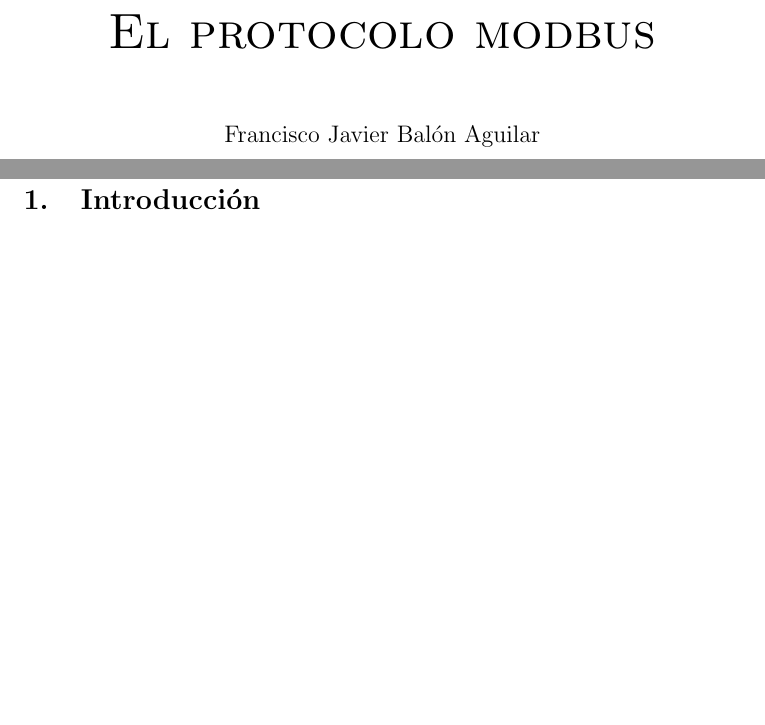
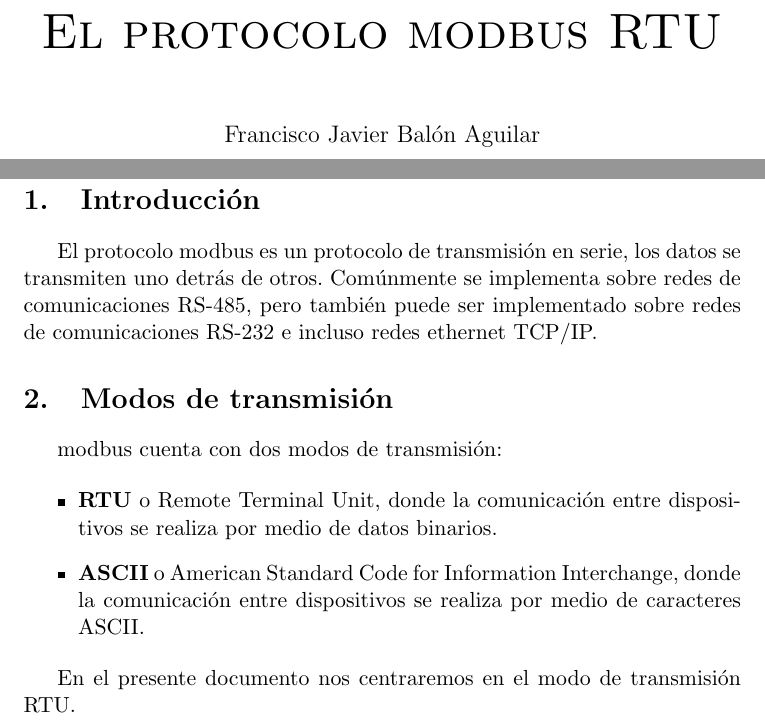
Before and after one commit to balonc/tex, a LaTeX document (Computación/El protocolo modbus/modbus.tex): two parts of pages 1 and 5 of 5, joined at a grey line, cut so that both start at the same text, the shorter picture padded with empty space. Compiled offline with pdfLaTeX.

Commit message:
Introducción al protocolo modbus

```diff
--- a/Computación/El protocolo modbus/modbus.tex
+++ b/Computación/El protocolo modbus/modbus.tex
@@ -14,7 +14,7 @@
 \setcounter{secnumdepth}{5}
 \setcounter{tocdepth}{5}
 
-\title{{\scshape\Huge El protocolo modbus \par}}
+\title{{\scshape\Huge El protocolo modbus RTU\par}}
 \author{Francisco Javier Balón Aguilar}
 
 \begin{document}
@@ -33,6 +33,21 @@
 
 \section{Introducción}
 
+    El protocolo modbus es un protocolo de transmisión en serie, los datos se transmiten uno detrás de
+    otros. Comúnmente se implementa sobre redes de comunicaciones RS-485, pero también puede ser implementado
+    sobre redes de comunicaciones RS-232 e incluso redes ethernet TCP/IP.
 
+\section{Modos de transmisión}
+
+    modbus cuenta con dos modos de transmisión:
+
+    \begin{itemize}
+        \item \textbf{RTU} o Remote Terminal Unit, donde la comunicación entre dispositivos se realiza
+        por medio de datos binarios.
+        \item \textbf{ASCII} o American Standard Code for Information Interchange, donde la comunicación
+        entre dispositivos se realiza por medio de caracteres ASCII.
+    \end{itemize}
+
+    En el presente documento nos centraremos en el modo de transmisión RTU.
 
 \end{document}
```
